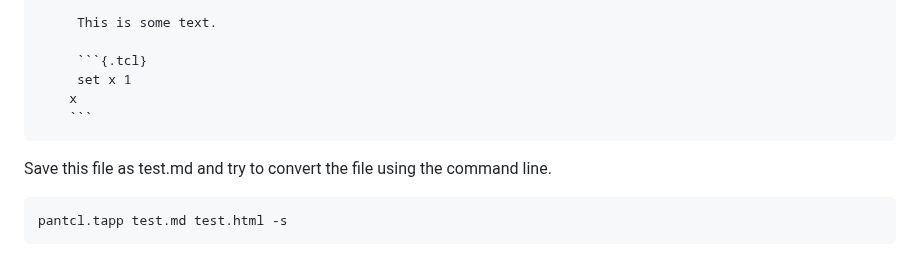
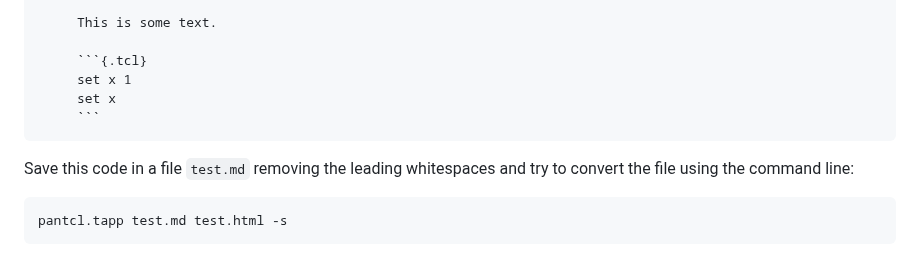
Before and after one commit to mittelmark/pantcl, a Markdown page: README.md, the part around the change. GitHub-like rendering.

Commit message:
updating README with installation hints

````diff
--- a/README.md
+++ b/README.md
@@ -63,11 +63,11 @@ This file contains all the filters mentioned above. You can try out the installa
 
      ```{.tcl}
      set x 1
-    x
-    ```
+     set x
+     ```
 ```
 
-Save this file as test.md and try to convert the file using the command line.
+Save this code in a file `test.md` removing the leading whitespaces and try to convert the file using the command line:
 
 ```
 pantcl.tapp test.md test.html -s
````
